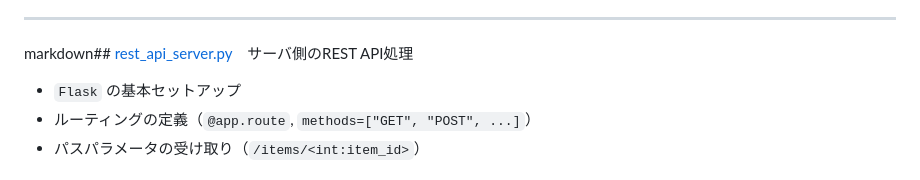
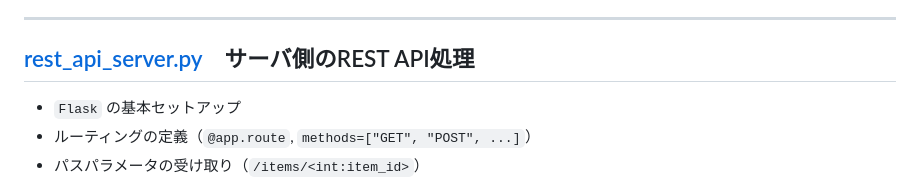
Before and after one commit to suyasuya777/sample-scripts, a Markdown page: python-basics/README.md, the part around the change. GitHub-like rendering.

Commit message:
2nd commit

```diff
--- a/python-basics/README.md
+++ b/python-basics/README.md
@@ -181,7 +181,7 @@
 
 ---
 
-markdown## [rest_api_server.py](rest_api_server.py)　サーバ側のREST API処理
+## [rest_api_server.py](rest_api_server.py)　サーバ側のREST API処理
 
 - `Flask` の基本セットアップ
 - ルーティングの定義（`@app.route`, `methods=["GET", "POST", ...]`）
```
